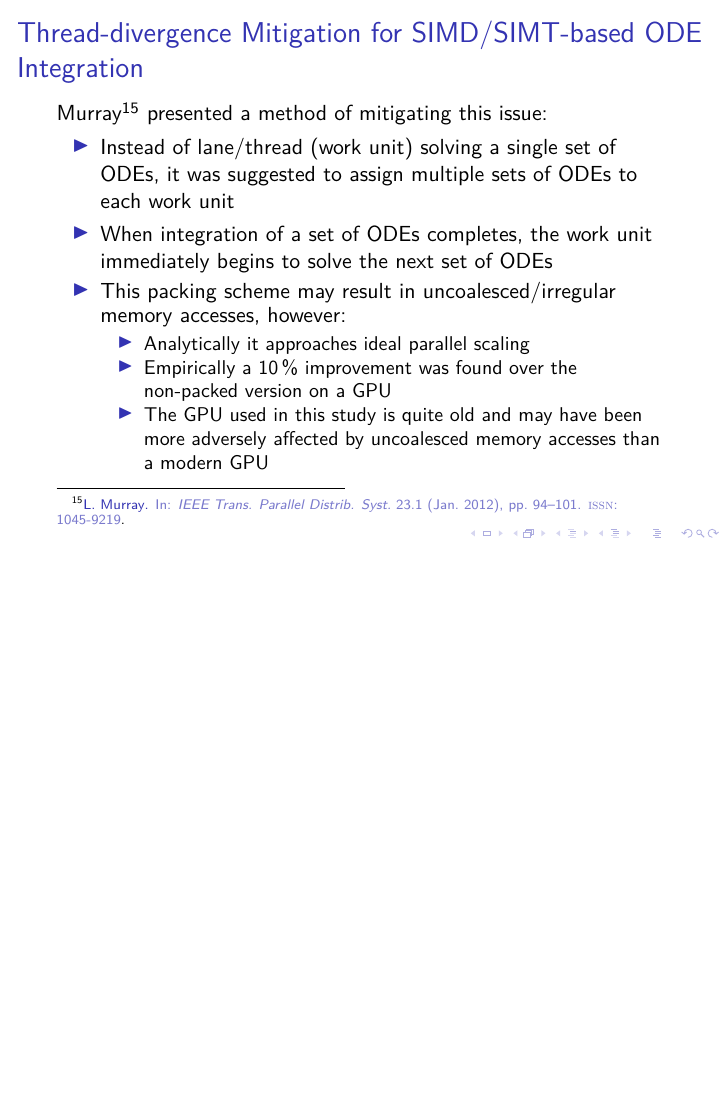
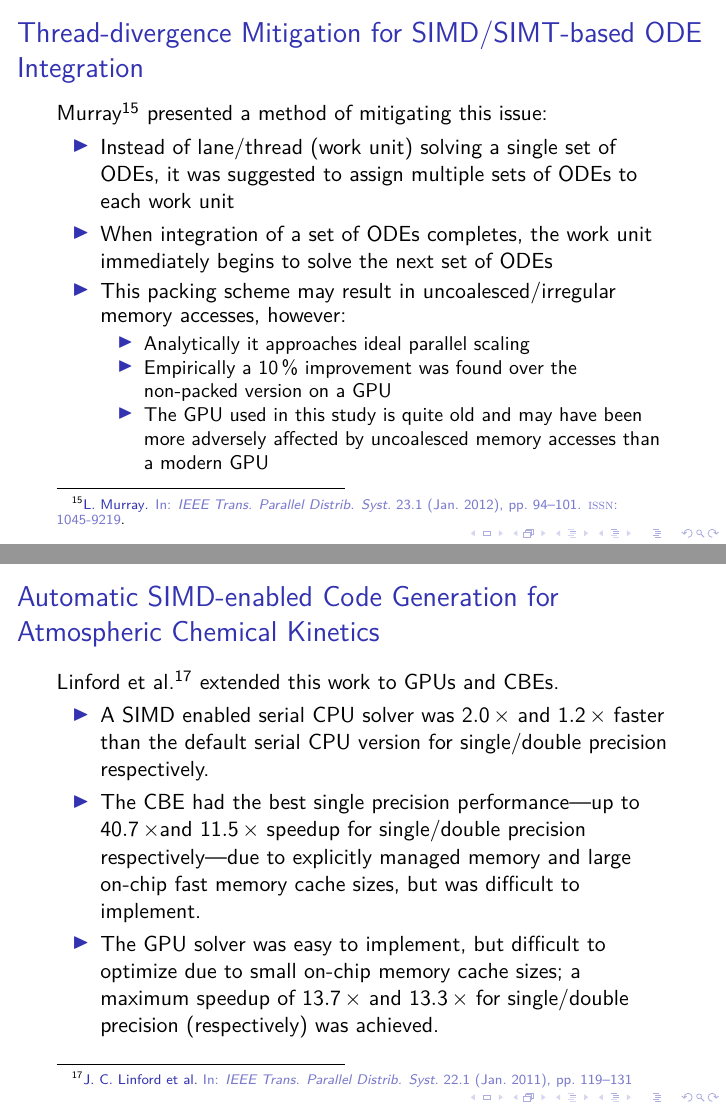
Before and after one commit to arghdos/accelerating-chemical-kinetics, LaTeX slides (lit_review.tex, which reads lit_review.bib): page 16 of 16 before the commit and pages 16 and 18 of 18 after it, the two joined at a grey line, the shorter picture padded with empty space. Compiled offline with pdfLaTeX.

Commit message:
add linford studies

```diff
--- a/lit_review.bib
+++ b/lit_review.bib
@@ -19,0 +30 @@
+journal={IEEE Trans. Parallel Distrib. Syst.},
@@ -19,0 +34 @@
+number={1},
@@ -20,3 +39,4 @@
+month={Jan},}
 
 @article{Kroshko:2013,
 @title = {Efficient \{SIMD\} solution of multiple systems of stiff \{IVPs\} },
--- a/lit_review.tex
+++ b/lit_review.tex
@@ -31,6 +31,9 @@
   \vfill
   \end{frame}
 }
+
+\newcounter{dummynote1}% Save footnote counter
+\newcounter{dummynote2}% Save footnote counter
 
 \bibliography{lit_review.bib}
 
@@ -223,6 +226,42 @@ Computationally guided combustion design has played an important role in develop
  }
 \end{frame}
 
+\begin{frame}
+ \frametitle{Automatic SIMD-enabled Code Generation for Atmospheric Chemical Kinetics}
+ \setcounter{dummynote1}{\value{footnote}}
+ \setcounter{dummynote2}{\value{footnote}}
+ \addtocounter{dummynote1}{1}
+ \addtocounter{dummynote2}{2}
+ \only<1>
+ {
+  Linford and Sandu\footnotemark[\value{dummynote1}]~developed a framework for implementation of SIMD-enabled atmospheric chemical kinetic integration, using a Rosenbrock solver.
+ \begin{itemize}
+  \item All loops are completely unrolled (i.e. static code is generated)
+  \item 29 different level-zero basic linear algebra subprograms (BLAS) operations were developed using SIMD-operations, resulting in up to a \SI{5}{\times} speedup
+ \end{itemize}
+ }
+ Linford et al.\footnotemark[\value{dummynote2}]~extended this work to GPUs and CBEs.
+ \begin{itemize}
+  \only<1>
+  {
+  \item The CPU version used one OpenMP thread per computational cell, and utilized SIMD operations to accelerate source term and Jacobian evaluation\slash factorization
+  \item The GPU solver was controlled by the CPU which called GPU kernels for Jacobian evaluation, LU Decomposition, etc.
+  }
+  \only<2>
+  {
+  \item<2-> A SIMD enabled serial CPU solver was \SI{2.0}{\times} and \SI{1.2}{\times} faster than the default serial CPU version for single\slash double precision respectively.
+  \item<2-> The CBE had the best single precision performance---up to \SI{40.7}\times and \SI{11.5}{\times} speedup for single\slash double precision respectively---due to explicitly managed memory and large on-chip fast memory cache sizes, but was difficult to implement.
+  \item<2-> The GPU solver was easy to implement, but difficult to optimize due to small on-chip memory cache sizes; a maximum speedup of \SI{13.7}{\times} and \SI{13.3}{\times} for single\slash double precision (respectively) was achieved.
+  }
+ \end{itemize}
+ \only<1>
+ {
+ \footnotetext[\value{dummynote1}]{\fullcite{Linford:2009}}
+ }
+ \footnotetext[\value{dummynote2}]{\fullcite{Linford:2011}}
+ \setcounter{footnote}{\value{dummynote2}} %restore the counter
+
+\end{frame}
 
 
 
```
Also changed, not shown: lit_review.bib (17 more changed lines).
